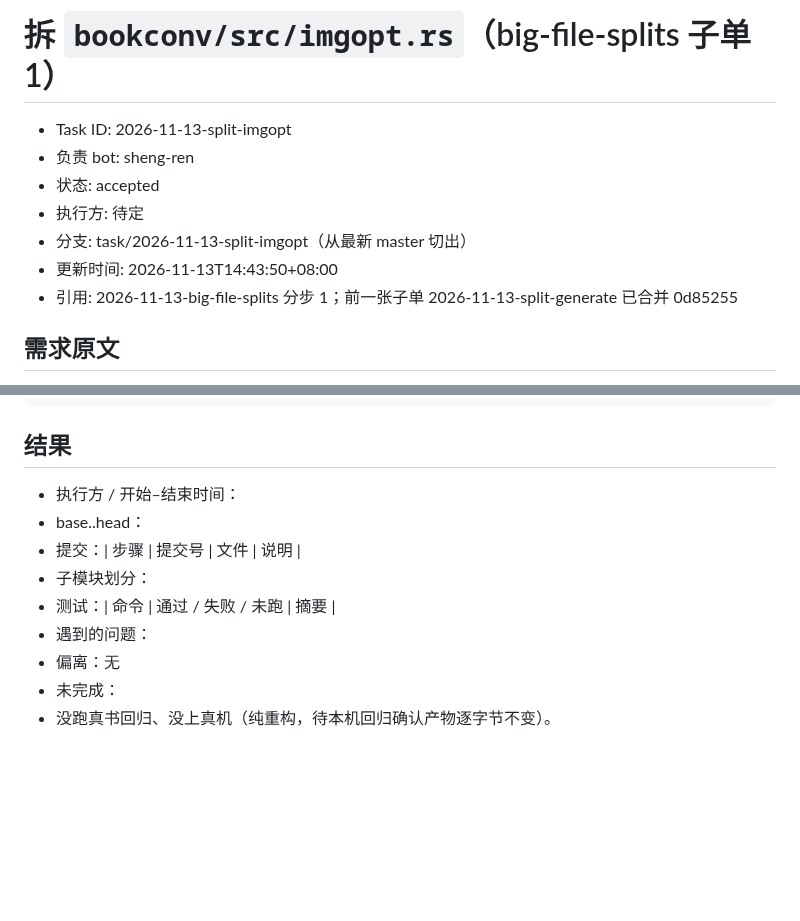
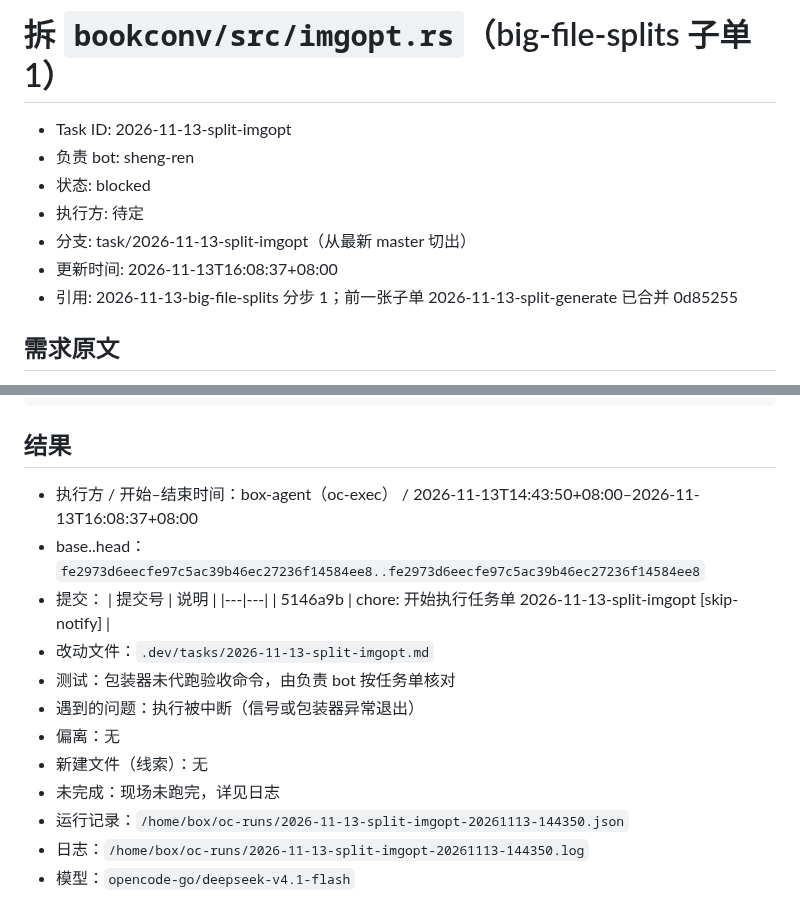
Before and after one commit to bbq191/sheng-ren, a Markdown page: .dev/tasks/2026-11-13-split-imgopt.md, 2 parts joined by grey strips. Drawn GitHub-style; blank space fills up the shorter version.

Commit message:
chore: 填写任务单 2026-11-13-split-imgopt 结果（blocked） [skip-notify]

````diff
--- a/.dev/tasks/2026-11-13-split-imgopt.md
+++ b/.dev/tasks/2026-11-13-split-imgopt.md
@@ -2,10 +2,10 @@
 
 - Task ID: 2026-11-13-split-imgopt
 - 负责 bot: sheng-ren
-- 状态: accepted
+- 状态: blocked
 - 执行方: 待定
 - 分支: task/2026-11-13-split-imgopt（从最新 master 切出）
-- 更新时间: 2026-11-13T14:43:50+08:00
+- 更新时间: 2026-11-13T16:08:37+08:00
 - 引用: 2026-11-13-big-file-splits 分步 1；前一张子单 2026-11-13-split-generate 已合并 0d85255
 
 ## 需求原文
@@ -48,13 +48,18 @@
 ```
 
 ## 结果
-<!-- 执行方填写 -->
-- 执行方 / 开始–结束时间：
-- base..head：
-- 提交：| 步骤 | 提交号 | 文件 | 说明 |
-- 子模块划分：
-- 测试：| 命令 | 通过 / 失败 / 未跑 | 摘要 |
-- 遇到的问题：
+- 执行方 / 开始–结束时间：box-agent（oc-exec） / 2026-11-13T14:43:50+08:00–2026-11-13T16:08:37+08:00
+- base..head：`fe2973d6eecfe97c5ac39b46ec27236f14584ee8..fe2973d6eecfe97c5ac39b46ec27236f14584ee8`
+- 提交：
+  | 提交号 | 说明 |
+  |---|---|
+  | 5146a9b | chore: 开始执行任务单 2026-11-13-split-imgopt [skip-notify] |
+- 改动文件：`.dev/tasks/2026-11-13-split-imgopt.md`
+- 测试：包装器未代跑验收命令，由负责 bot 按任务单核对
+- 遇到的问题：执行被中断（信号或包装器异常退出）
 - 偏离：无
-- 未完成：
-- 没跑真书回归、没上真机（纯重构，待本机回归确认产物逐字节不变）。
+- 新建文件（线索）：无
+- 未完成：现场未跑完，详见日志
+- 运行记录：`/home/box/oc-runs/2026-11-13-split-imgopt-20261113-144350.json`
+- 日志：`/home/box/oc-runs/2026-11-13-split-imgopt-20261113-144350.log`
+- 模型：`opencode-go/deepseek-v4.1-flash`
````
